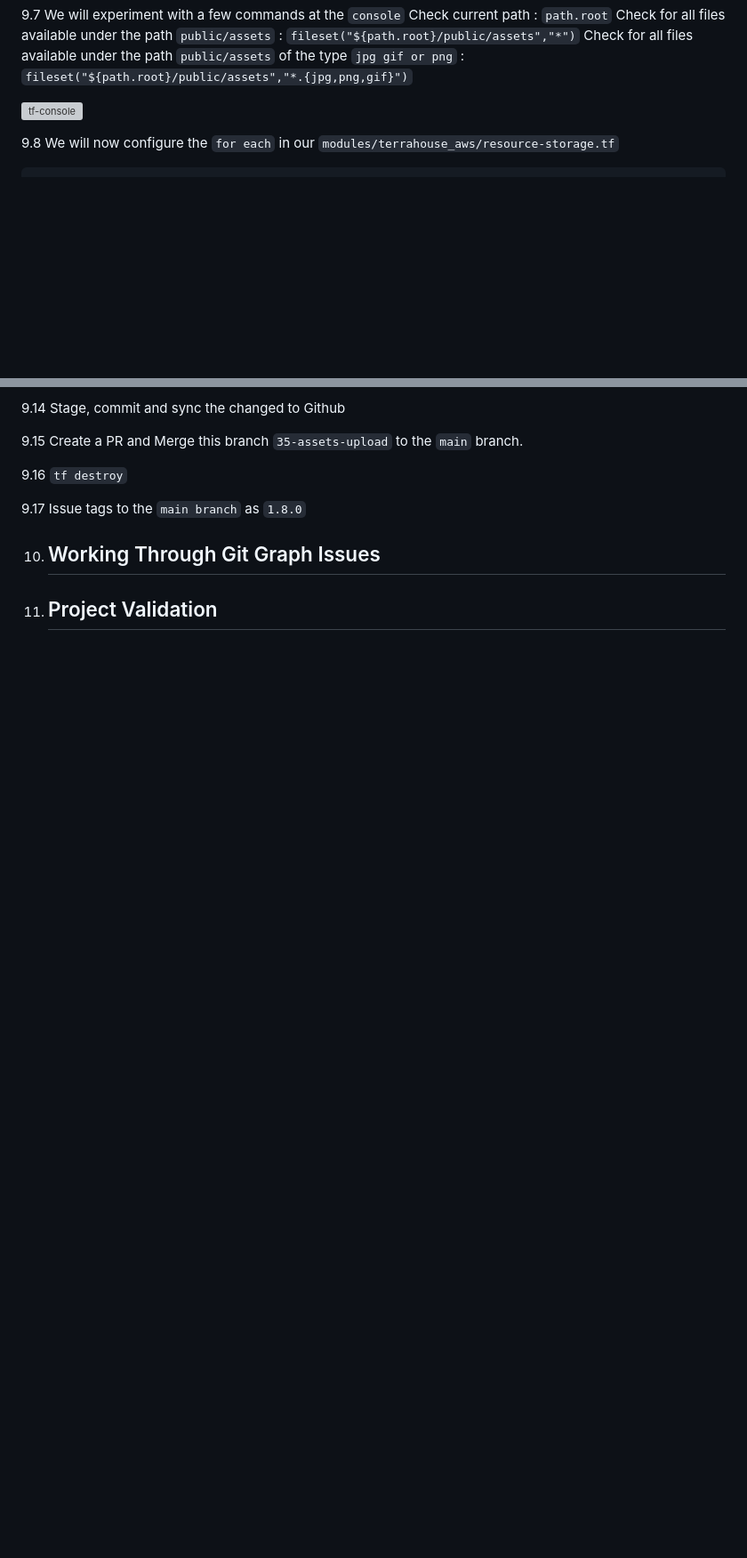
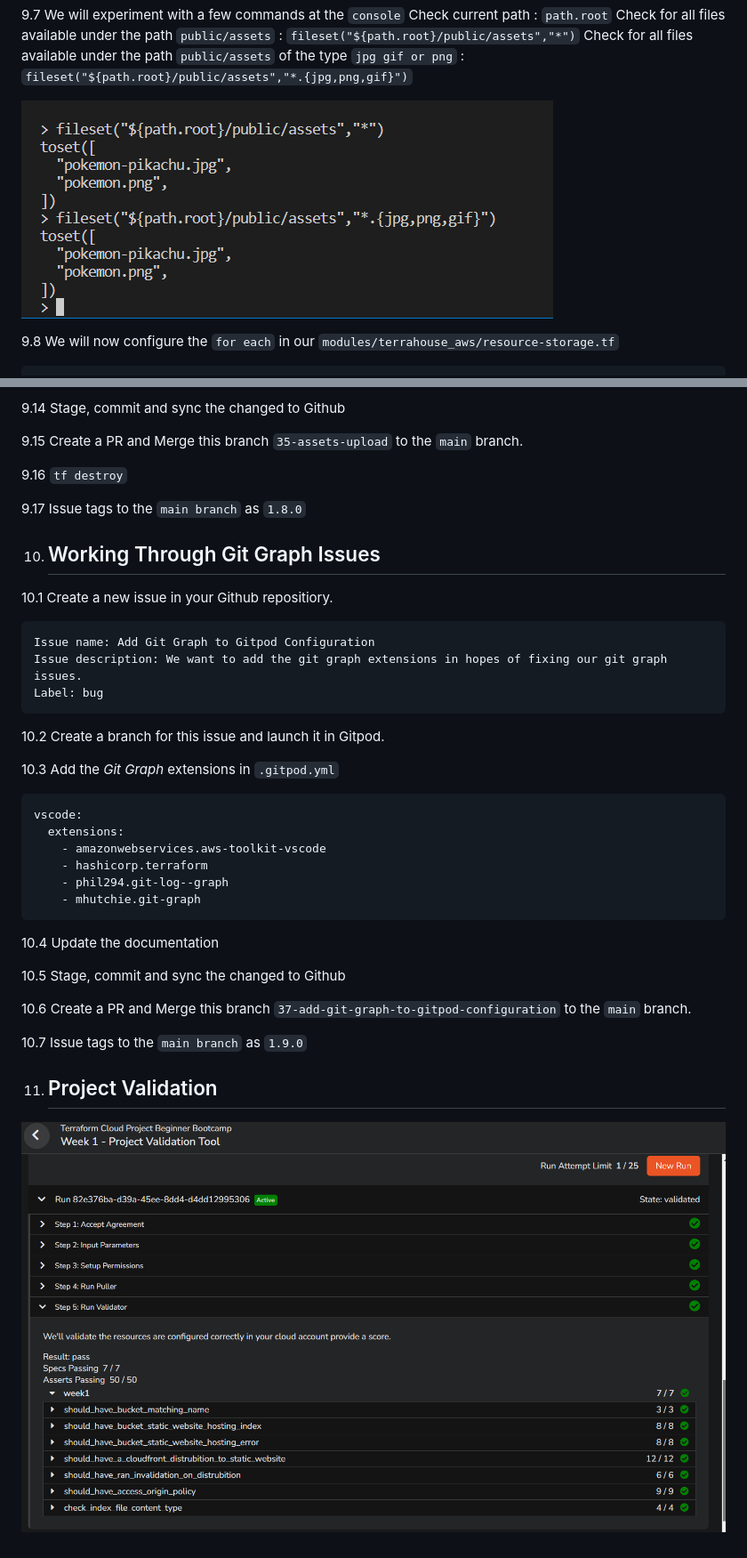
Before and after one commit to aggarwal-tanushree/terraform-beginner-bootcamp-2023, a Markdown page: journal/week1.md, 2 parts joined by grey strips. Shown: that part at 89% size. Drawn GitHub-style; pictures changed too: journal/assets/week-1/week1-validation.png (added); blank space fills up the shorter version; grey boxes are pictures that could not be loaded.

Commit message:
#37 add the known extension to our gitpod configuration task file so it fixes our git graph loading issue

````diff
--- a/journal/week1.md
+++ b/journal/week1.md
@@ -3025,7 +3025,7 @@ Check current path : `path.root`
 Check for all files available under the path `public/assets` : `fileset("${path.root}/public/assets","*")`
 Check for all files available under the path `public/assets` of the type `jpg gif or png` : `fileset("${path.root}/public/assets","*.{jpg,png,gif}")`
 
-![tf-console](journal/assets/week-1/tf-console.png)
+![tf-console](https://github.com/aggarwal-tanushree/terraform-beginner-bootcamp-2023/blob/6cc6fc3bb3ca792cc74254780928e9d10a4ef099/journal/assets/week-1/tf-console.png)
 
 
 9.8 We will now configure the `for each` in our `modules/terrahouse_aws/resource-storage.tf`
@@ -3089,5 +3089,35 @@ s3_website_endpoint = "jvf0qijub046z6nj13vhm9463gjgf9g7.s3-website.eu-central-1.
 9.17 Issue tags to the `main branch` as `1.8.0`
 
 10. ## Working Through Git Graph Issues
+10.1 Create a new issue in your Github repositiory.
+
+```txt
+Issue name: Add Git Graph to Gitpod Configuration
+Issue description: We want to add the git graph extensions in hopes of fixing our git graph issues.
+Label: bug
+```
+
+10.2 Create a branch for this issue and launch it in Gitpod.
+
+10.3 Add the _Git Graph_ extensions in `.gitpod.yml`
+
+```yml
+vscode:
+  extensions:
+    - amazonwebservices.aws-toolkit-vscode
+    - hashicorp.terraform
+    - phil294.git-log--graph
+    - mhutchie.git-graph
+```
+
+10.4 Update the documentation
+
+10.5 Stage, commit and sync the changed to Github
+
+10.6  Create a PR and Merge this branch `37-add-git-graph-to-gitpod-configuration` to the `main` branch.
+
+10.7 Issue tags to the `main branch` as `1.9.0`
 
 11. ## Project Validation
+
+![Week1-Validation](assets/week-1/week1-validation.png)
````
Also changed, not shown: other parts of journal/week1.md (+4 -4 lines), journal/week2.md (+29 -0 lines), 1 other file.
